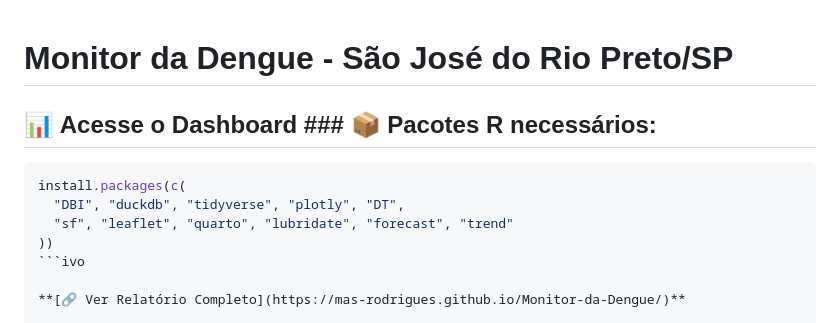
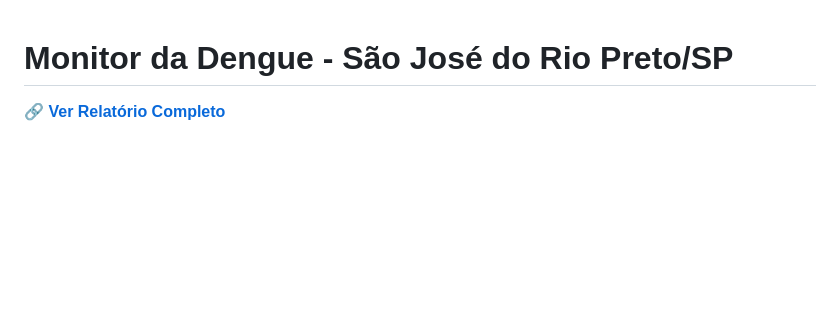
Before and after one commit to Mas-Rodrigues/Monitor-da-Dengue, a Markdown page: README.md, the part around the change. Drawn GitHub-style; blank space fills up the shorter version.

Commit message:
Remove unnecessary R package installation instructions from README

````diff
--- a/README.md
+++ b/README.md
@@ -1,12 +1,4 @@
 # Monitor da Dengue - São José do Rio Preto/SP
-
-## 📊 Acesse o Dashboard ### 📦 Pacotes R necessários:
-```r
-install.packages(c(
-  "DBI", "duckdb", "tidyverse", "plotly", "DT",
-  "sf", "leaflet", "quarto", "lubridate", "forecast", "trend"
-))
-```ivo
 
 **[🔗 Ver Relatório Completo](https://mas-rodrigues.github.io/Monitor-da-Dengue/)**
 
````
